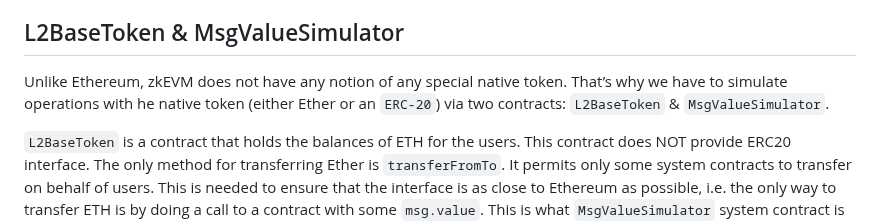
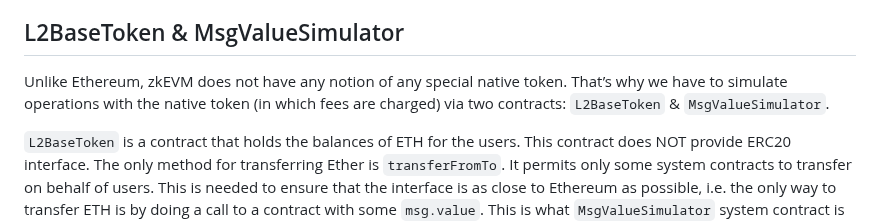
Before and after one commit to code-423n4/2024-03-zksync, a Markdown page: docs/Smart contract Section/System contracts bootloader description.md, the part around the change. Rendered like a GitHub page.

Commit message:
Update docs/Smart contract Section/System contracts bootloader description.md
Co-authored-by: Vlad Bochok <41153528+vladbochok@users.noreply.github.com>

```diff
--- a/docs/Smart contract Section/System contracts bootloader description.md
+++ b/docs/Smart contract Section/System contracts bootloader description.md
@@ -487,7 +487,7 @@ These precompiles simulate the behaviour of the EVM's EcAdd and EcMul precompile
 
 ## L2BaseToken & MsgValueSimulator
 
-Unlike Ethereum, zkEVM does not have any notion of any special native token. That’s why we have to simulate operations with he native token (either Ether or an `ERC-20`) via two contracts: `L2BaseToken` & `MsgValueSimulator`.
+Unlike Ethereum, zkEVM does not have any notion of any special native token. That’s why we have to simulate operations with the native token (in which fees are charged) via two contracts: `L2BaseToken` & `MsgValueSimulator`.
 
 `L2BaseToken` is a contract that holds the balances of ETH for the users. This contract does NOT provide ERC20 interface. The only method for transferring Ether is `transferFromTo`. It permits only some system contracts to transfer on behalf of users. This is needed to ensure that the interface is as close to Ethereum as possible, i.e. the only way to transfer ETH is by doing a call to a contract with some `msg.value`. This is what `MsgValueSimulator` system contract is for.
 
```
